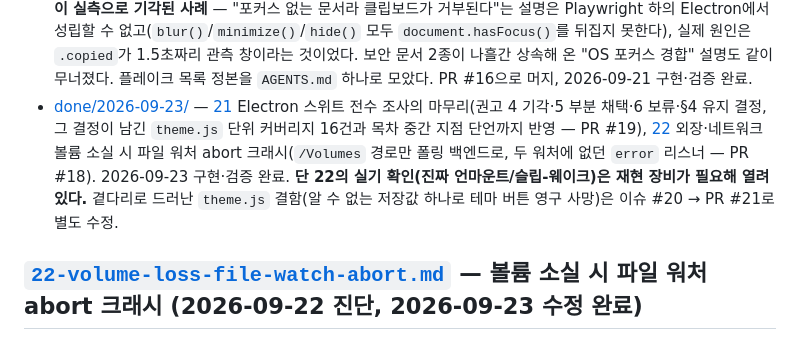
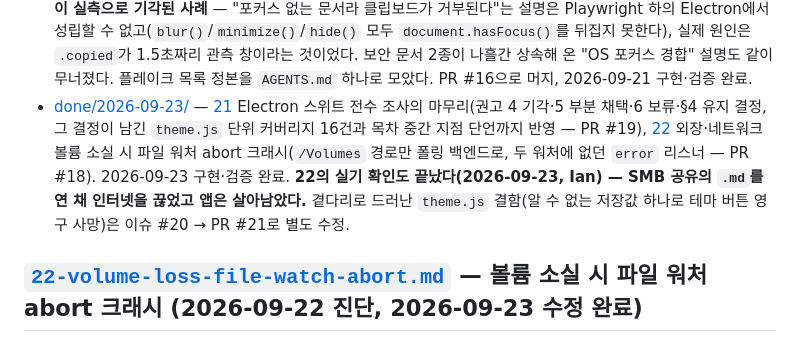
Before and after one commit to oiysful/MDV, a Markdown page: docs/plans/README.md, the part around the change. Drawn GitHub-style.

Commit message:
docs(plans): close plan 22's last open item -- the fix holds on real hardware
Ian, 2026-09-23: an SMB share's .md open, network pulled, no crash. Same class
of loss as the one that killed 1.3.0 -- a network share's vnode being revoked
-- so "the abort path is not taken" is now "it survives that condition".

The plan asked for the pre-fix code to be shown dying under the same
conditions. It does not need reproducing: the 2026-09-21 crash report is that
record. Both halves of the before/after exist as real events, not simulations.

Co-Authored-By: Claude Opus 5 <noreply@anthropic.com>

```diff
--- a/docs/plans/README.md
+++ b/docs/plans/README.md
@@ -14,7 +14,7 @@
 - [done/2026-09-16/](./done/2026-09-16/) — [17](./done/2026-09-16/17-shortcuts-and-fullscreen-toolbar.md) ⌘B 좌측 패널·⌘⇧O 폴더 열기 단축키, + 메뉴 단축키 안내, 전체화면 툴바 좌측 여백(`.traffic-gap` 70px) 회수 4건. ⌘B가 소스 편집기의 "굵게"와 충돌해 `triggeredByAccelerator` + 포커스 가드로 갈랐고, 계획서가 검증 불가로 남겼던 그 가정을 Ian이 실제 키보드로 확인 완료. code-reviewer 리뷰로 계획서 범위 밖 1건(`switchTab`의 force-open이 분할뷰 가드를 우회해 ⌘⇧O로 "닫을 수 없는 사이드바"를 만드는 문제)도 함께 반영. 실측으로 계획서 결론 하나를 뒤집었다 — 실제 키 입력은 어떤 합성 경로로도 메뉴 accelerator에 닿지 않지만(`sendInputEvent`, Playwright `keyboard.press` 모두), `MenuItem#click`이 1번 인자를 핸들러의 3번째 파라미터로 넘기므로 **분기 자체는 테스트로 고정할 수 있다**. 2026-09-16 구현·검증 완료.
 - [done/2026-09-18/](./done/2026-09-18/) — [18](./done/2026-09-18/18-electron-ci-flake-fixes.md) CI 전용 Electron 플레이크 2건(토스트 관측 창, 분할뷰 스크롤 복원 대기), [19](./done/2026-09-18/19-default-app-guide-focus-flake.md) 기본 앱 안내 포커스 플레이크 — 셋 다 앱이 아니라 테스트의 결함이었고, `ci-electron.yml` 주석이 기록해 둔 "러너 CPU 경합"이라는 진단을 뒤집었다. 수정은 전부 암묵적·고정 지연을 명시적 조건 또는 테스트가 여는 게이트로 바꾼 것. PR #14·#15로 머지, 2026-09-18 구현·검증 완료.
 - [done/2026-09-21/](./done/2026-09-21/) — [20](./done/2026-09-21/20-copy-clipboard-flake-and-doc-reconciliation.md) 네 번째 플레이크(복사 테스트) + 플레이크 목록 문서 정합. **계획서가 세운 유력 가설이 실측으로 기각된 사례** — "포커스 없는 문서라 클립보드가 거부된다"는 설명은 Playwright 하의 Electron에서 성립할 수 없고(`blur()`/`minimize()`/`hide()` 모두 `document.hasFocus()`를 뒤집지 못한다), 실제 원인은 `.copied`가 1.5초짜리 관측 창이라는 것이었다. 보안 문서 2종이 나흘간 상속해 온 "OS 포커스 경합" 설명도 같이 무너졌다. 플레이크 목록 정본을 `AGENTS.md` 하나로 모았다. PR #16으로 머지, 2026-09-21 구현·검증 완료.
-- [done/2026-09-23/](./done/2026-09-23/) — [21](./done/2026-09-23/21-electron-suite-audit.md) Electron 스위트 전수 조사의 마무리(권고 4 기각·5 부분 채택·6 보류·§4 유지 결정, 그 결정이 남긴 `theme.js` 단위 커버리지 16건과 목차 중간 지점 단언까지 반영 — PR #19), [22](./done/2026-09-23/22-volume-loss-file-watch-abort.md) 외장·네트워크 볼륨 소실 시 파일 워처 abort 크래시(`/Volumes` 경로만 폴링 백엔드로, 두 워처에 없던 `error` 리스너 — PR #18). 2026-09-23 구현·검증 완료. **단 22의 실기 확인(진짜 언마운트/슬립-웨이크)은 재현 장비가 필요해 열려 있다.** 곁다리로 드러난 `theme.js` 결함(알 수 없는 저장값 하나로 테마 버튼 영구 사망)은 이슈 #20 → PR #21로 별도 수정.
+- [done/2026-09-23/](./done/2026-09-23/) — [21](./done/2026-09-23/21-electron-suite-audit.md) Electron 스위트 전수 조사의 마무리(권고 4 기각·5 부분 채택·6 보류·§4 유지 결정, 그 결정이 남긴 `theme.js` 단위 커버리지 16건과 목차 중간 지점 단언까지 반영 — PR #19), [22](./done/2026-09-23/22-volume-loss-file-watch-abort.md) 외장·네트워크 볼륨 소실 시 파일 워처 abort 크래시(`/Volumes` 경로만 폴링 백엔드로, 두 워처에 없던 `error` 리스너 — PR #18). 2026-09-23 구현·검증 완료. **22의 실기 확인도 끝났다(2026-09-23, Ian) — SMB 공유의 `.md`를 연 채 인터넷을 끊었고 앱은 살아남았다.** 곁다리로 드러난 `theme.js` 결함(알 수 없는 저장값 하나로 테마 버튼 영구 사망)은 이슈 #20 → PR #21로 별도 수정.
 
 ## [`22-volume-loss-file-watch-abort.md`](./done/2026-09-23/22-volume-loss-file-watch-abort.md) — 볼륨 소실 시 파일 워처 abort 크래시 (2026-09-22 진단, 2026-09-23 수정 완료)
 
```
Also changed, not shown: 1 other file.
